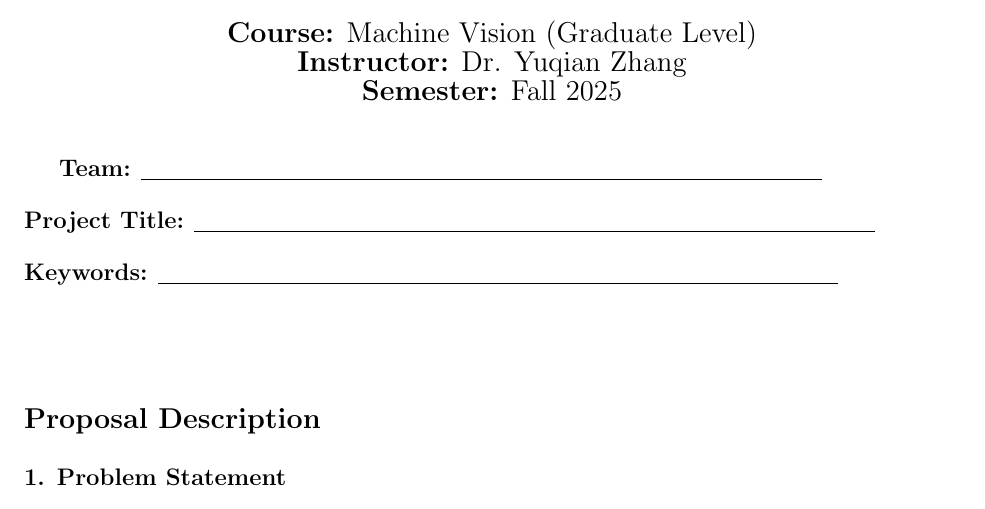
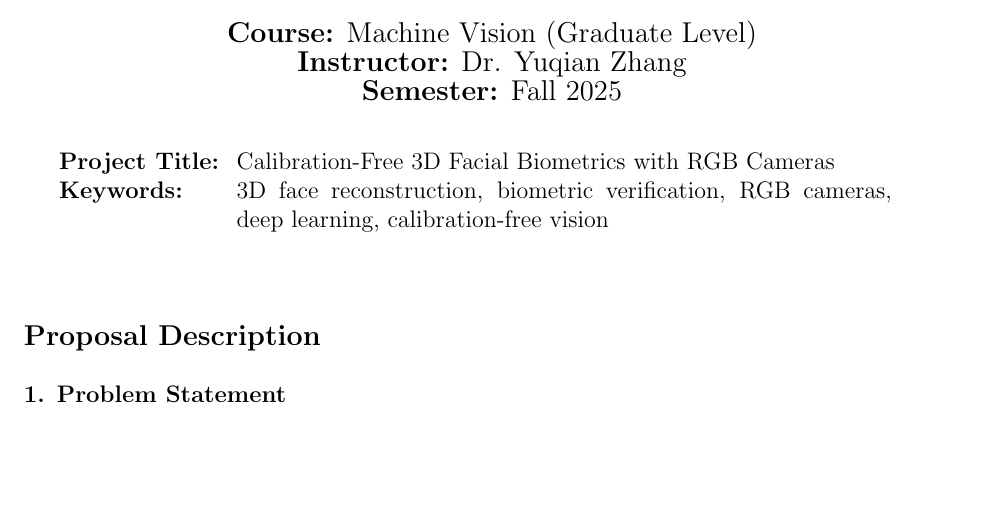
Before and after one commit to ks1686/Machine-Vision-Project, a LaTeX document (Proposal/proposal.tex): part of page 1 of 4 before the commit and part of page 1 of 3 after it, cut so that both start at the same text, the shorter picture padded with empty space. Compiled offline with pdfLaTeX.

Commit message:
Cleaned up portions
Cleaned portions of the code to properly reflect project title and keywords. Fixed spacing issues,

```diff
--- a/Proposal/proposal.tex
+++ b/Proposal/proposal.tex
@@ -4,6 +4,7 @@
 \usepackage{titlesec}
 \usepackage{enumitem}
 \usepackage{hyperref}
+\usepackage{array}
 
 \titleformat{\section}{\large\bfseries}{\thesection}{1em}{}
 \titleformat{\subsection}{\normalsize\bfseries}{\thesubsection}{1em}{}
@@ -13,7 +14,7 @@
   linkcolor=blue,
   urlcolor=blue,
   pdftitle={Machine Vision Project Proposal},
-  pdfauthor={Graduate Student Team},
+  pdfauthor={Graduate Students Karim Smires, Kareem Kholaif},
   pdfsubject={Machine Vision Course Proposal},
   pdfkeywords={Machine Vision, Computer Vision, Image Processing, Project Proposal}
 }
@@ -27,9 +28,12 @@
   {\large \textbf{Semester:} Fall 2025}\\[2em]
 \end{center}
 
-\textbf{Team:} \underline{\hspace{12cm}}\\[1em]
-\textbf{Project Title:} \underline{\hspace{12cm}}\\[1em]
-\textbf{Keywords:} \underline{\hspace{12cm}}\\[2em]
+\begin{tabular}{@{}>{\bfseries}l@{\hspace{0.75em}}p{0.7\textwidth}@{}}
+  Project Title: & Calibration-Free 3D Facial Biometrics with RGB Cameras\\
+  Keywords: & 3D face reconstruction, biometric verification, RGB cameras, deep learning, calibration-free vision
+\end{tabular}
+
+\vspace{2em}
 
 \section*{Proposal Description}
 
@@ -47,5 +51,5 @@ As seen in Apple's Face ID technology, traditional 3D facial modeling and biomet
 
-Recent machine vision and deep learning advances have enabled partial 3D reconstruction from 2D images. Classical methods like Structure from Motion (SfM) and Multi-View Stereo (MVS) reconstruct dense point clouds by matching features across multiple images. However, these methods require extensive calibration and multiple viewpoints, affecting consumer usability. Newer methods, particularly 3D Morphable Models (3DMMs), and neural regressors like DECA and EMOCA, can infer facial geometry and texture directly from one or more RGB images using learned shape and expression priors. Despite this, many systems depend on controlled data capture environments or precise calibration setups. Here, ``no calibration'' refers to the absence of external calibration targets such as checkerboards; a short guided Face ID\textendash{}style scan to capture multiple RGB views is allowed.\\
+Recent machine vision and deep learning advances have enabled partial 3D reconstruction from 2D images. Classical methods like Structure from Motion (SfM) and Multi-View Stereo (MVS) reconstruct dense point clouds by matching features across multiple images. However, these methods require extensive calibration and multiple viewpoints, affecting consumer usability. Newer methods, particularly 3D Morphable Models (3DMMs), and neural regressors like DECA and EMOCA, can infer facial geometry and texture directly from one or more RGB images using learned shape and expression priors. Despite this, many systems depend on controlled data capture environments or precise calibration setups. Here, ``no calibration'' refers to the absence of external calibration targets such as checkerboards; a short guided Face ID\textendash{}style scan to capture multiple RGB views is allowed.
 
 \vspace{2em}
 
```
Also changed, not shown: Proposal/proposal.tex (8 more changed lines).
